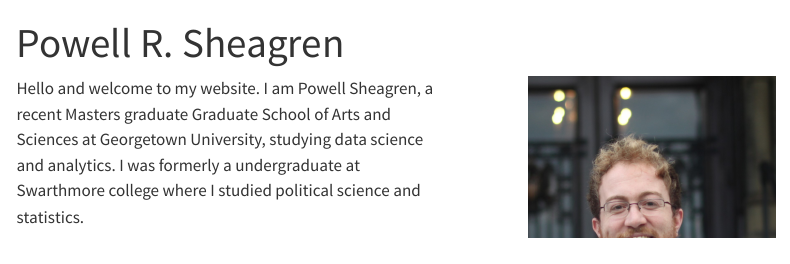
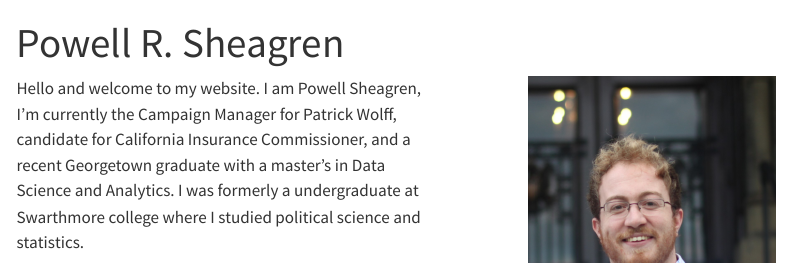
Before and after one commit to powellres/powellres.github.io, a Quarto document (index.qmd): the page in a window 1100 px wide, from its top. Rendered offline with R 4.5, knitr and Pandoc in place of Quarto, with nearby package versions; menus at the side of the page are left out.

Commit message:
Adding campaign Manager

```diff
--- a/index.qmd
+++ b/index.qmd
@@ -6,5 +6,5 @@
 
 ::: {.column width="60%"}
 
-Hello and welcome to my website. I am Powell Sheagren, a recent Masters graduate Graduate School of Arts and Sciences at Georgetown University, studying data science and analytics. I was formerly a undergraduate at Swarthmore college where I studied political science and statistics.
+Hello and welcome to my website. I am Powell Sheagren, I'm currently the Campaign Manager for Patrick Wolff, candidate for California Insurance Commissioner, and a recent Georgetown graduate with a master's in Data Science and Analytics. I was formerly a undergraduate at Swarthmore college where I studied political science and statistics.
 
```
Also changed, not shown: index.qmd (2 more changed lines).
